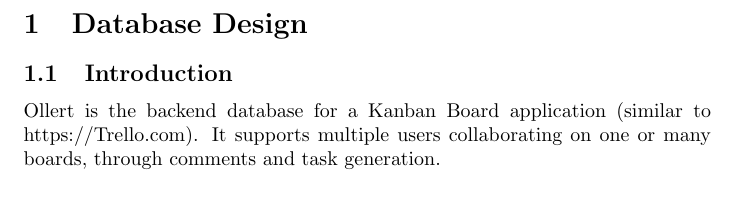
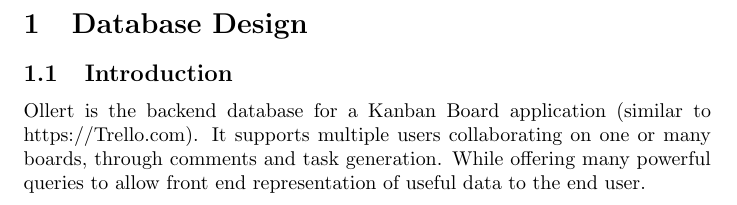
Before and after one commit to DrakeLambert/Ollert, a LaTeX document (Report/Report.tex): part of page 3 of 22, cut so that both start at the same text. Compiled offline with pdfLaTeX.

Commit message:
Add better Intro

```diff
--- a/Report/Report.tex
+++ b/Report/Report.tex
@@ -141,7 +141,7 @@
 %Begin our document--------------------------------
 \section{Database Design}
 \subsection{Introduction}
-Ollert is the backend database for a Kanban Board application (similar to https://Trello.com). It supports multiple users collaborating on one or many boards, through comments and task generation.
+Ollert is the backend database for a Kanban Board application (similar to https://Trello.com). It supports multiple users collaborating on one or many boards, through comments and task generation. While offering many powerful queries to allow front end representation of useful data to the end user.
 
 \pagebreak
 \subsection{ER Diagram}
```
